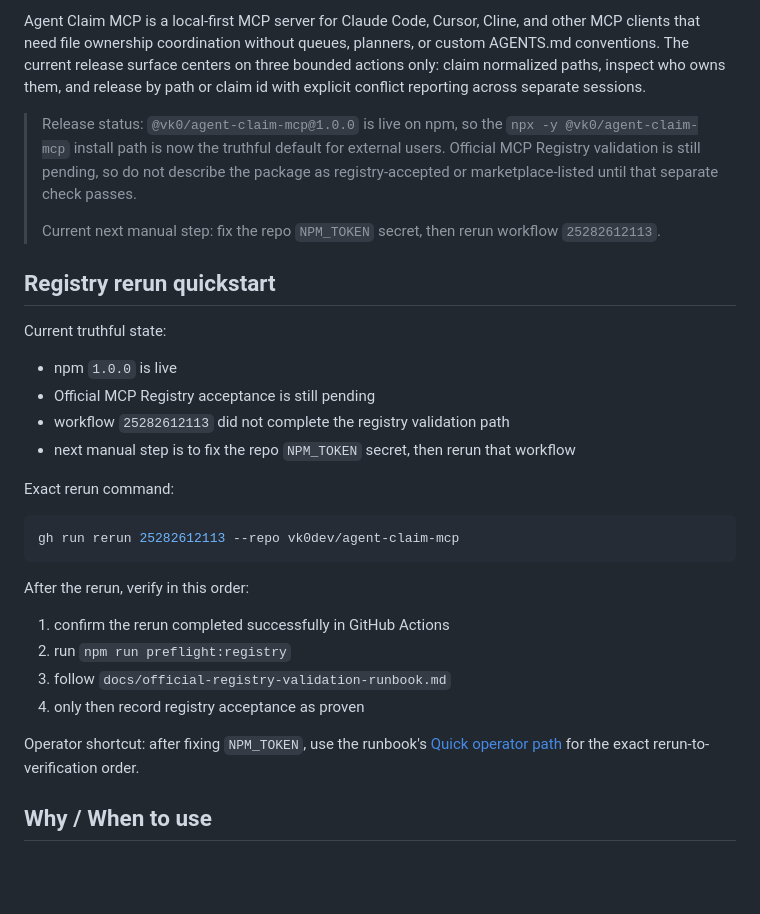
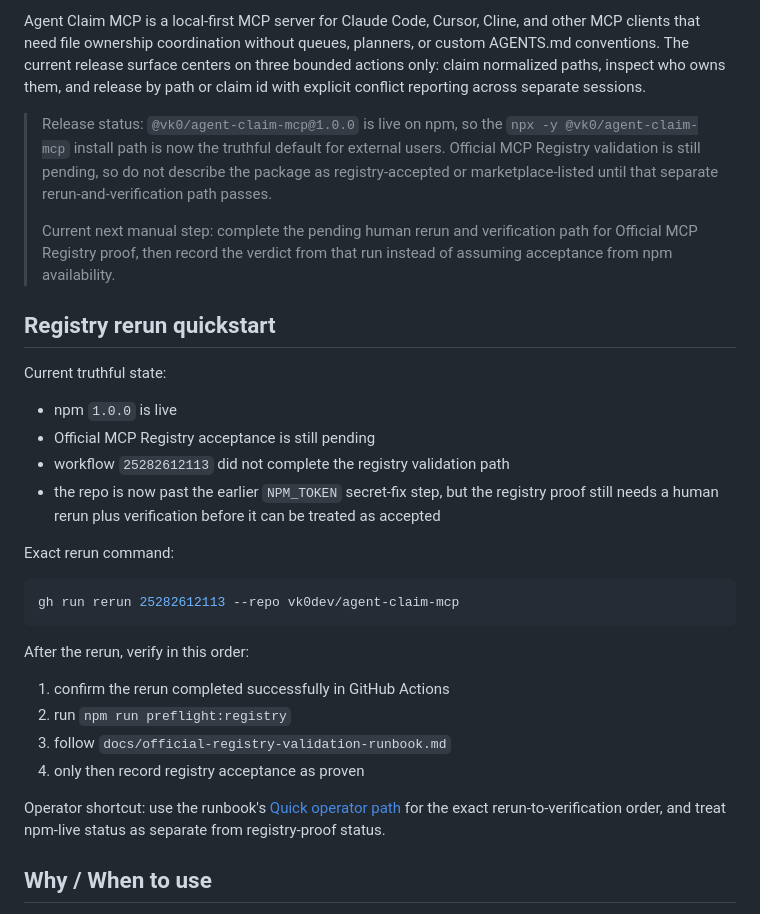
Before and after one commit to vk0dev/agent-claim-mcp, a Markdown page: README.md, the part around the change. GitHub-like rendering; blank space fills up the shorter version.

Commit message:
Clarify agent-claim-mcp public proof status

```diff
--- a/README.md
+++ b/README.md
@@ -7,9 +7,9 @@ Use Agent Claim MCP when multiple coding agents share one worktree and you need
 
 Agent Claim MCP is a local-first MCP server for Claude Code, Cursor, Cline, and other MCP clients that need file ownership coordination without queues, planners, or custom AGENTS.md conventions. The current release surface centers on three bounded actions only: claim normalized paths, inspect who owns them, and release by path or claim id with explicit conflict reporting across separate sessions.
 
-> Release status: `@vk0/agent-claim-mcp@1.0.0` is live on npm, so the `npx -y @vk0/agent-claim-mcp` install path is now the truthful default for external users. Official MCP Registry validation is still pending, so do not describe the package as registry-accepted or marketplace-listed until that separate check passes.
+> Release status: `@vk0/agent-claim-mcp@1.0.0` is live on npm, so the `npx -y @vk0/agent-claim-mcp` install path is now the truthful default for external users. Official MCP Registry validation is still pending, so do not describe the package as registry-accepted or marketplace-listed until that separate rerun-and-verification path passes.
 >
-> Current next manual step: fix the repo `NPM_TOKEN` secret, then rerun workflow `25282612113`.
+> Current next manual step: complete the pending human rerun and verification path for Official MCP Registry proof, then record the verdict from that run instead of assuming acceptance from npm availability.
 
 ## Registry rerun quickstart
 
@@ -17,7 +17,7 @@ Current truthful state:
 - npm `1.0.0` is live
 - Official MCP Registry acceptance is still pending
 - workflow `25282612113` did not complete the registry validation path
-- next manual step is to fix the repo `NPM_TOKEN` secret, then rerun that workflow
+- the repo is now past the earlier `NPM_TOKEN` secret-fix step, but the registry proof still needs a human rerun plus verification before it can be treated as accepted
 
 Exact rerun command:
 
@@ -31,7 +31,7 @@ After the rerun, verify in this order:
 3. follow `docs/official-registry-validation-runbook.md`
 4. only then record registry acceptance as proven
 
-Operator shortcut: after fixing `NPM_TOKEN`, use the runbook's [Quick operator path](./docs/official-registry-validation-runbook.md#quick-operator-path) for the exact rerun-to-verification order.
+Operator shortcut: use the runbook's [Quick operator path](./docs/official-registry-validation-runbook.md#quick-operator-path) for the exact rerun-to-verification order, and treat npm-live status as separate from registry-proof status.
 
 ## Why / When to use
 
```
